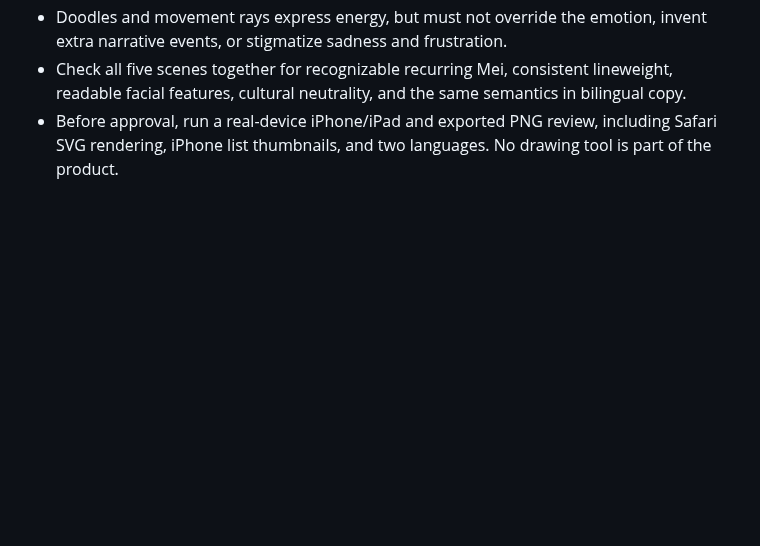
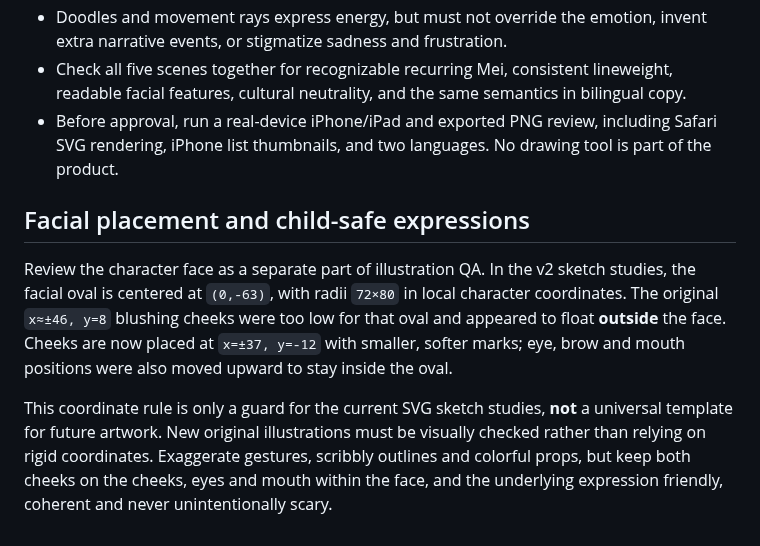
Before and after one commit to puran1218/emotions, a Markdown page: docs/ILLUSTRATION-BIBLE.md, the part around the change. Drawn GitHub-style; blank space fills up the shorter version.

Commit message:
docs: explain ordered bilingual expression cards and safe sketch face QA

```diff
--- a/docs/ILLUSTRATION-BIBLE.md
+++ b/docs/ILLUSTRATION-BIBLE.md
@@ -53,3 +53,9 @@ Assets at \`static/emotions/images/<concept>-vNN.webp\` backed by originals at \
 - Doodles and movement rays express energy, but must not override the emotion, invent extra narrative events, or stigmatize sadness and frustration.
 - Check all five scenes together for recognizable recurring Mei, consistent lineweight, readable facial features, cultural neutrality, and the same semantics in bilingual copy.
 - Before approval, run a real-device iPhone/iPad and exported PNG review, including Safari SVG rendering, iPhone list thumbnails, and two languages. No drawing tool is part of the product.
+
+## Facial placement and child-safe expressions
+
+Review the character face as a separate part of illustration QA. In the v2 sketch studies, the facial oval is centered at `(0,-63)`, with radii `72×80` in local character coordinates. The original `x≈±46, y=8` blushing cheeks were too low for that oval and appeared to float **outside** the face. Cheeks are now placed at `x=±37, y=-12` with smaller, softer marks; eye, brow and mouth positions were also moved upward to stay inside the oval.
+
+This coordinate rule is only a guard for the current SVG sketch studies, **not** a universal template for future artwork. New original illustrations must be visually checked rather than relying on rigid coordinates. Exaggerate gestures, scribbly outlines and colorful props, but keep both cheeks on the cheeks, eyes and mouth within the face, and the underlying expression friendly, coherent and never unintentionally scary.
```
